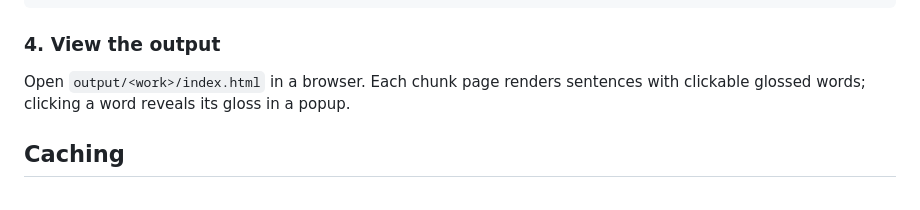
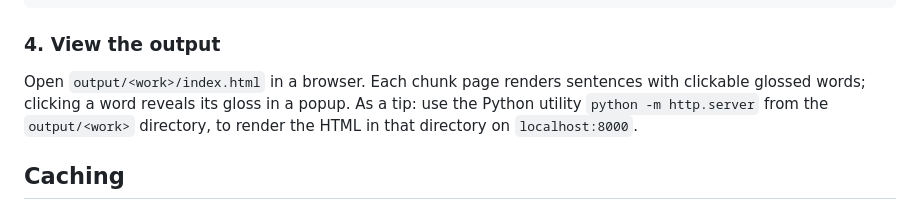
Before and after one commit to pnadelofficial/sanjaya, a Markdown page: README.md, the part around the change. Drawn GitHub-style.

```diff
--- a/README.md
+++ b/README.md
@@ -81,7 +81,7 @@ gen.generate_site()
 
 ### 4. View the output
 
-Open `output/<work>/index.html` in a browser. Each chunk page renders sentences with clickable glossed words; clicking a word reveals its gloss in a popup.
+Open `output/<work>/index.html` in a browser. Each chunk page renders sentences with clickable glossed words; clicking a word reveals its gloss in a popup. As a tip: use the Python utility `python -m http.server` from the `output/<work>` directory, to render the HTML in that directory on `localhost:8000`.
 
 ## Caching
 
```
